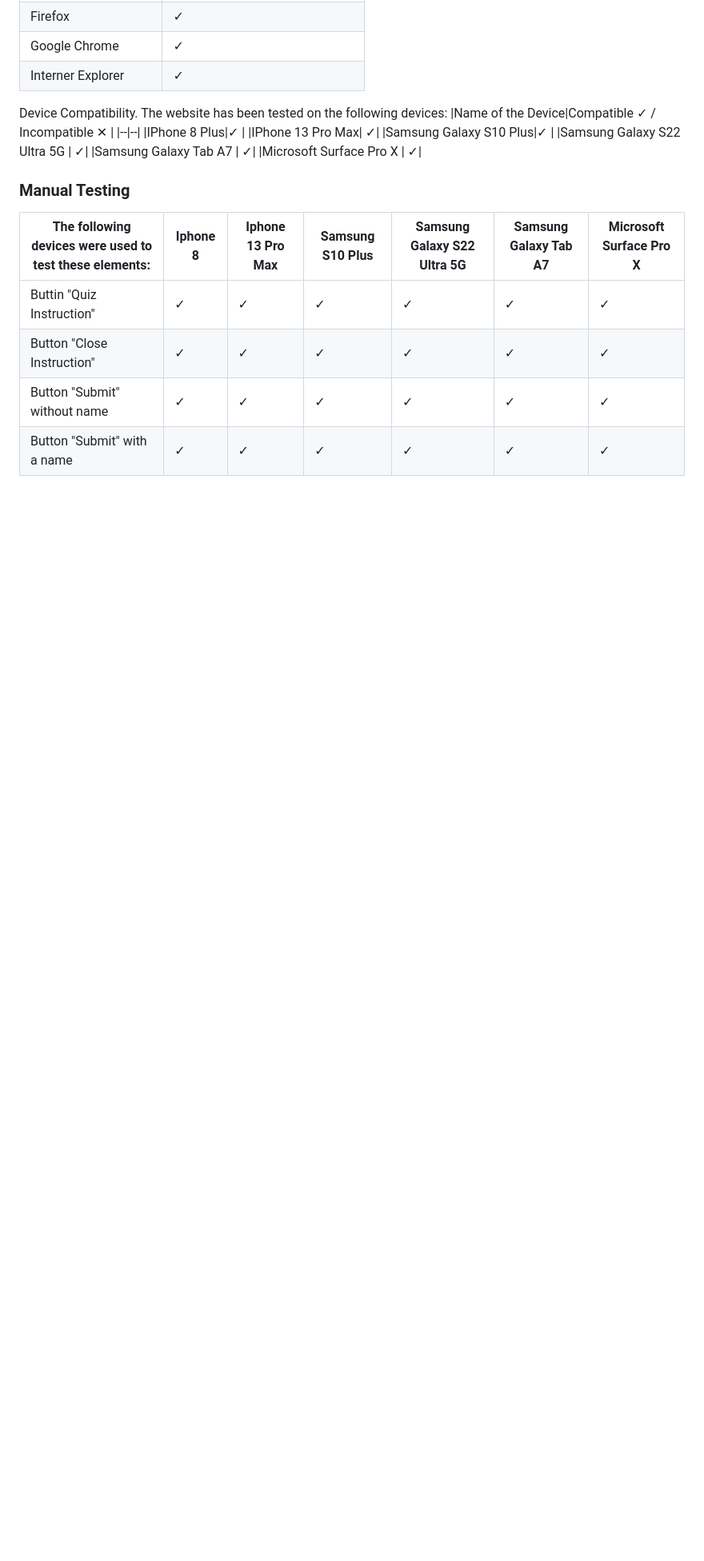
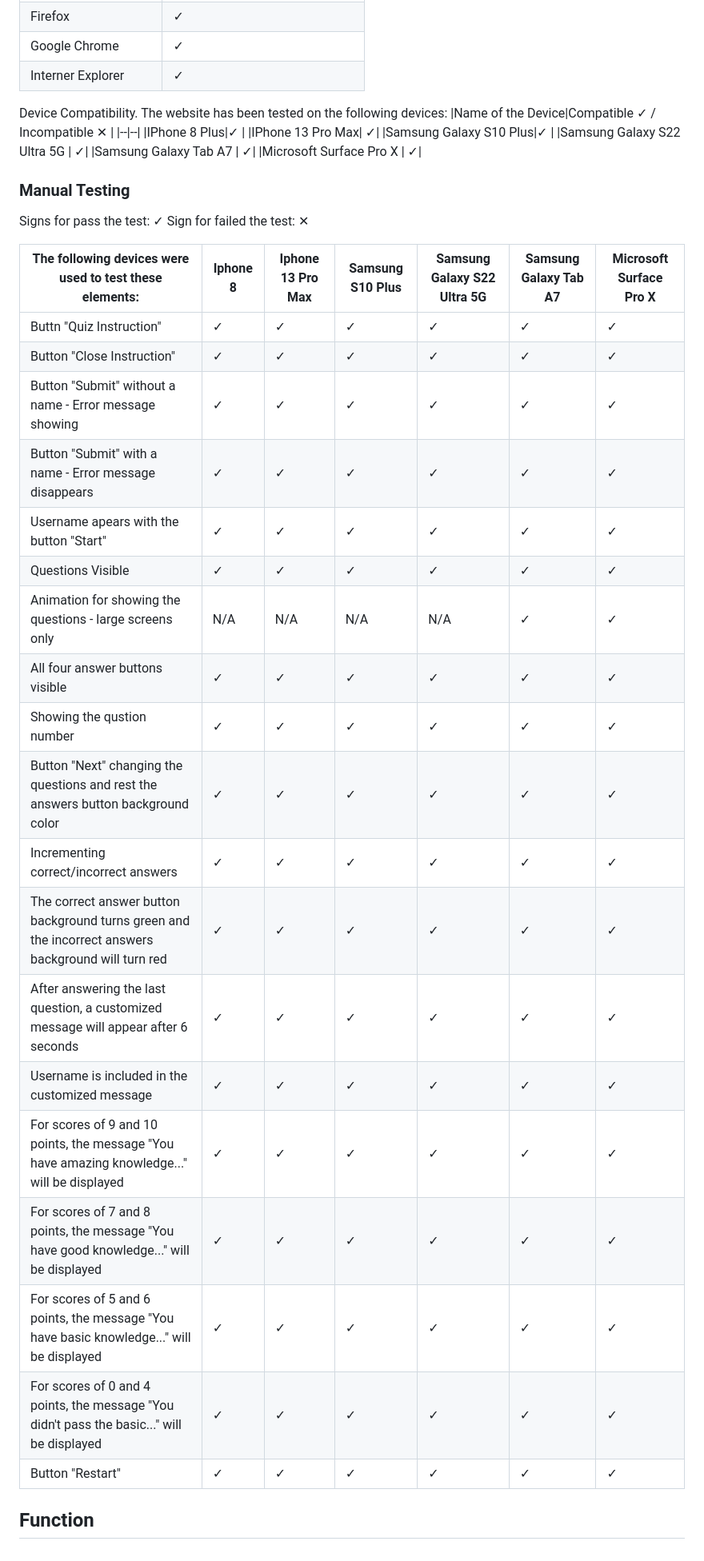
Before and after one commit to terintealexandrin18/quiz1romania, a Markdown page: README.md, the part around the change printed below. Shown: that part at 80% size. GitHub-like rendering; blank space fills up the shorter version.

Commit message:
add a table in readme file with the manual check made for quiz

```diff
--- a/README.md
+++ b/README.md
@@ -173,11 +184,30 @@ Device Compatibility. The website has been tested on the following devices:
 
 ### Manual Testing
 
-
+ Signs for pass the test: ✓
+ Sign for failed the test: ✕
 
 |The following devices were used to test these elements:| Iphone 8 | Iphone 13 Pro Max | Samsung S10 Plus | Samsung Galaxy S22 Ultra 5G |Samsung Galaxy Tab A7 | Microsoft Surface Pro X |
 | --| -- | -- | --| -- | -- | -- |
-|Buttin  "Quiz Instruction"|✓|✓|✓|✓|✓|✓|
+|Buttn  "Quiz Instruction"|✓|✓|✓|✓|✓|✓|
 |Button "Close Instruction"|✓|✓|✓|✓|✓|✓|
-|Button "Submit" without name|✓|✓|✓|✓|✓|✓|
-|Button "Submit" with a name|✓|✓|✓|✓|✓|✓|
+|Button "Submit" without a name - Error message showing |✓|✓|✓|✓|✓|✓|
+|Button "Submit" with a name - Error message disappears|✓|✓|✓|✓|✓|✓|
+|Username apears with the button "Start"|✓|✓|✓|✓|✓|✓|
+|Questions Visible|✓|✓|✓|✓|✓|✓|
+|Animation for showing the questions - large screens only| N/A|N/A|N/A|N/A|✓|✓|
+|All four answer buttons visible|✓|✓|✓|✓|✓|✓|
+|Showing the qustion number|✓|✓|✓|✓|✓|✓|
+|Button "Next" changing the questions and rest the answers button background color|✓|✓|✓|✓|✓|✓|
+|Incrementing correct/incorrect answers|✓|✓|✓|✓|✓|✓|
+|The correct answer button background turns green and the incorrect answers background will turn red|✓|✓|✓|✓|✓|✓|
+|After answering the last question, a customized message will appear after 6 seconds|✓|✓|✓|✓|✓|✓|
+|Username is included in the customized message|✓|✓|✓|✓|✓|✓|
+|For scores of 9 and 10 points, the message "You have amazing knowledge..." will be displayed|✓|✓|✓|✓|✓|✓|
+For scores of 7 and 8 points, the message "You have good knowledge..." will be displayed|✓|✓|✓|✓|✓|✓|
+For scores of 5 and 6 points, the message "You have basic knowledge..." will be displayed|✓|✓|✓|✓|✓|✓|
+For scores of 0 and 4 points, the message "You didn't pass the basic..." will be displayed|✓|✓|✓|✓|✓|✓|
+|Button "Restart"|✓|✓|✓|✓|✓|✓|
+
+
+## Function
```
Also changed, not shown: other parts of README.md (+13 -2 lines).
